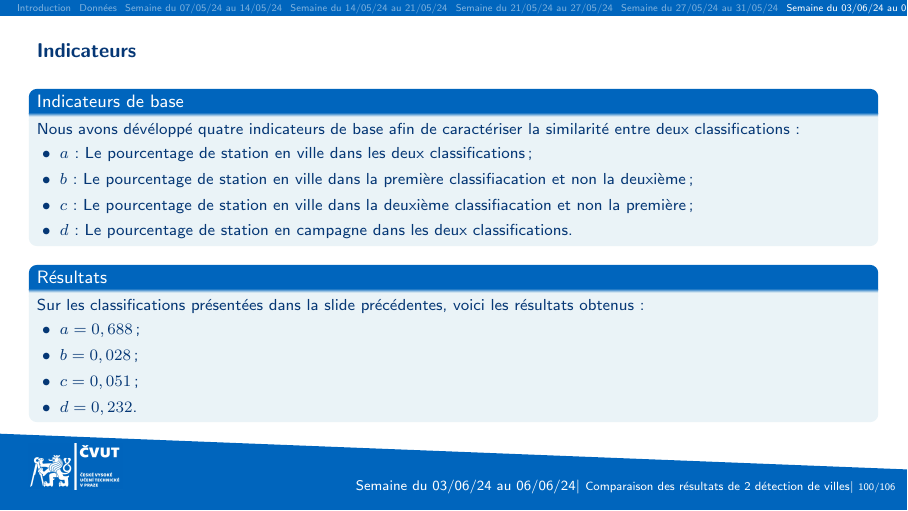
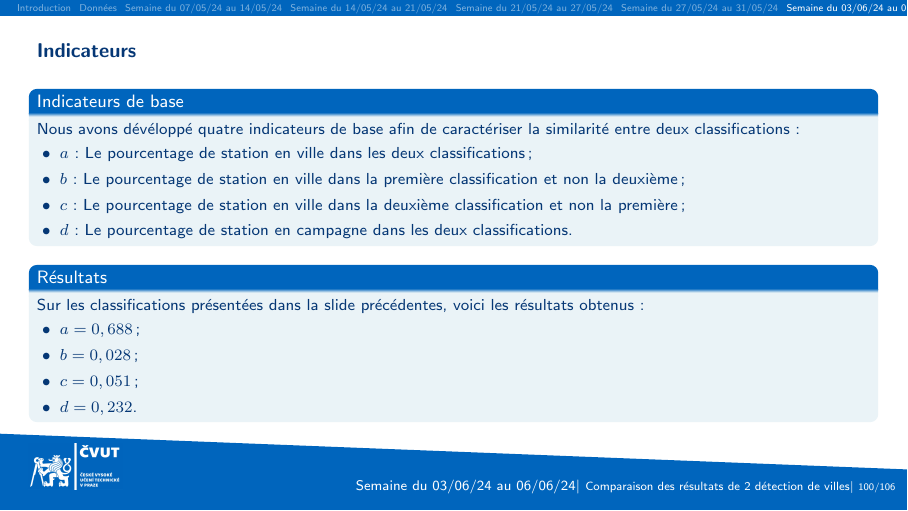
Before and after one commit to pmehaud/weekly_slides, LaTeX slides (main.tex, which reads weeks/03-06_06-06.tex): page 100 of 106. Compiled offline with pdfLaTeX.

Commit message:
Typo correction

```diff
--- a/weeks/03-06_06-06.tex
+++ b/weeks/03-06_06-06.tex
@@ -36,8 +36,8 @@
         Nous avons dévéloppé quatre indicateurs de base afin de caractériser la similarité entre deux classifications :
         \begin{itemize}
             \item $a$ : Le pourcentage de station en ville dans les deux classifications;
-            \item $b$ : Le pourcentage de station en ville dans la première classifiacation et non la deuxième;
-            \item $c$ : Le pourcentage de station en ville dans la deuxième classifiacation et non la première;
+            \item $b$ : Le pourcentage de station en ville dans la première classification et non la deuxième;
+            \item $c$ : Le pourcentage de station en ville dans la deuxième classification et non la première;
             \item $d$ : Le pourcentage de station en campagne dans les deux classifications.
         \end{itemize}
     \end{block}
```
